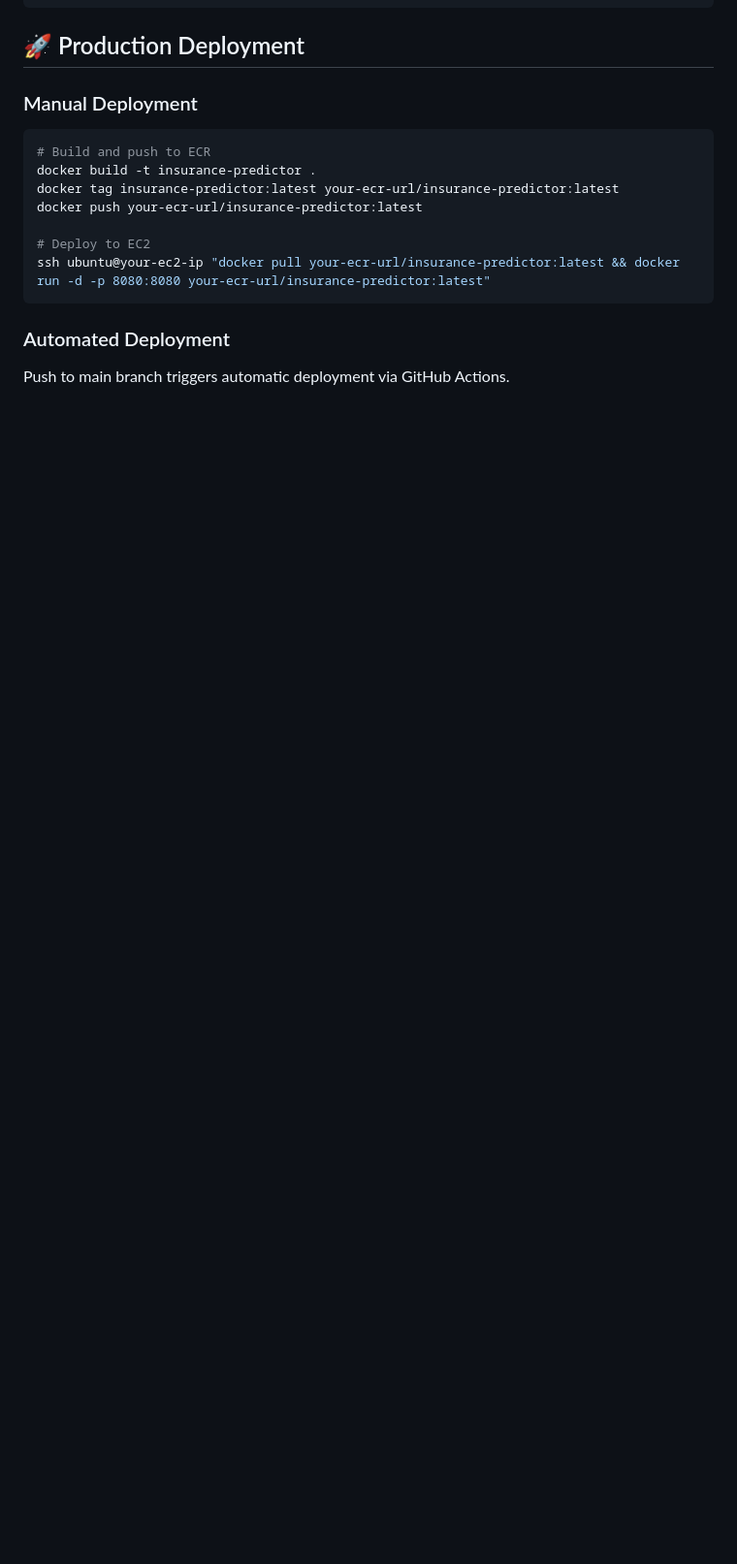
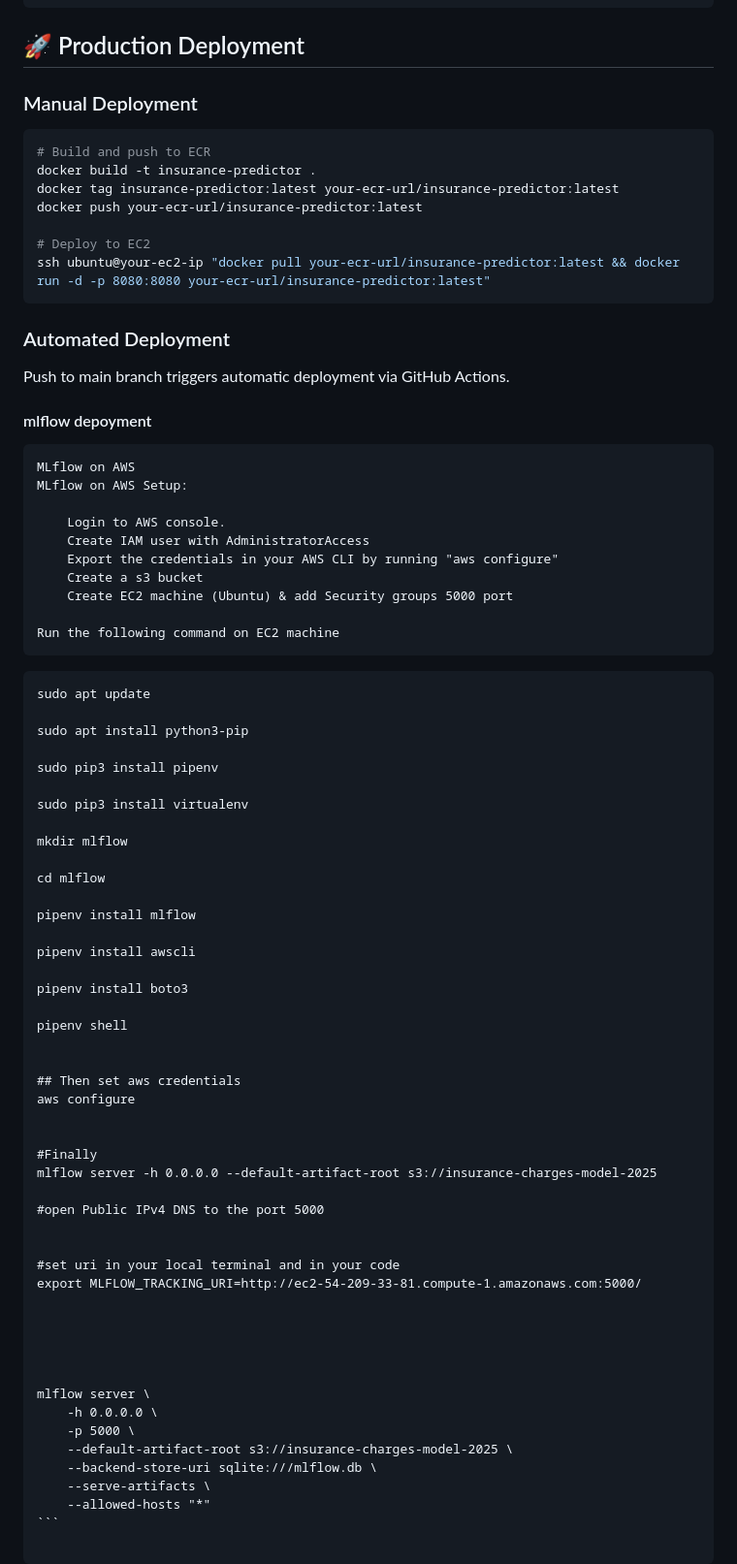
Before and after one commit to Gouthamudayagiri/End-to-End-Car-Insurance-Prediction, a Markdown page: README.md, the part around the change. Shown: that part at 97% size. Drawn GitHub-style; blank space fills up the shorter version.

`````diff
--- a/README.md
+++ b/README.md
@@ -341,3 +341,64 @@ ssh ubuntu@your-ec2-ip "docker pull your-ecr-url/insurance-predictor:latest && d
 
 ### Automated Deployment
 Push to main branch triggers automatic deployment via GitHub Actions.
+
+#### mlflow depoyment
+```
+MLflow on AWS
+MLflow on AWS Setup:
+
+    Login to AWS console.
+    Create IAM user with AdministratorAccess
+    Export the credentials in your AWS CLI by running "aws configure"
+    Create a s3 bucket
+    Create EC2 machine (Ubuntu) & add Security groups 5000 port
+
+Run the following command on EC2 machine
+```
+````
+sudo apt update
+
+sudo apt install python3-pip
+
+sudo pip3 install pipenv
+
+sudo pip3 install virtualenv
+
+mkdir mlflow
+
+cd mlflow
+
+pipenv install mlflow
+
+pipenv install awscli
+
+pipenv install boto3
+
+pipenv shell
+
+
+## Then set aws credentials
+aws configure
+
+
+#Finally
+mlflow server -h 0.0.0.0 --default-artifact-root s3://insurance-charges-model-2025
+
+#open Public IPv4 DNS to the port 5000
+
+
+#set uri in your local terminal and in your code
+export MLFLOW_TRACKING_URI=http://ec2-54-209-33-81.compute-1.amazonaws.com:5000/
+
+
+
+
+
+mlflow server \
+    -h 0.0.0.0 \
+    -p 5000 \
+    --default-artifact-root s3://insurance-charges-model-2025 \
+    --backend-store-uri sqlite:///mlflow.db \
+    --serve-artifacts \
+    --allowed-hosts "*"
+```
`````
